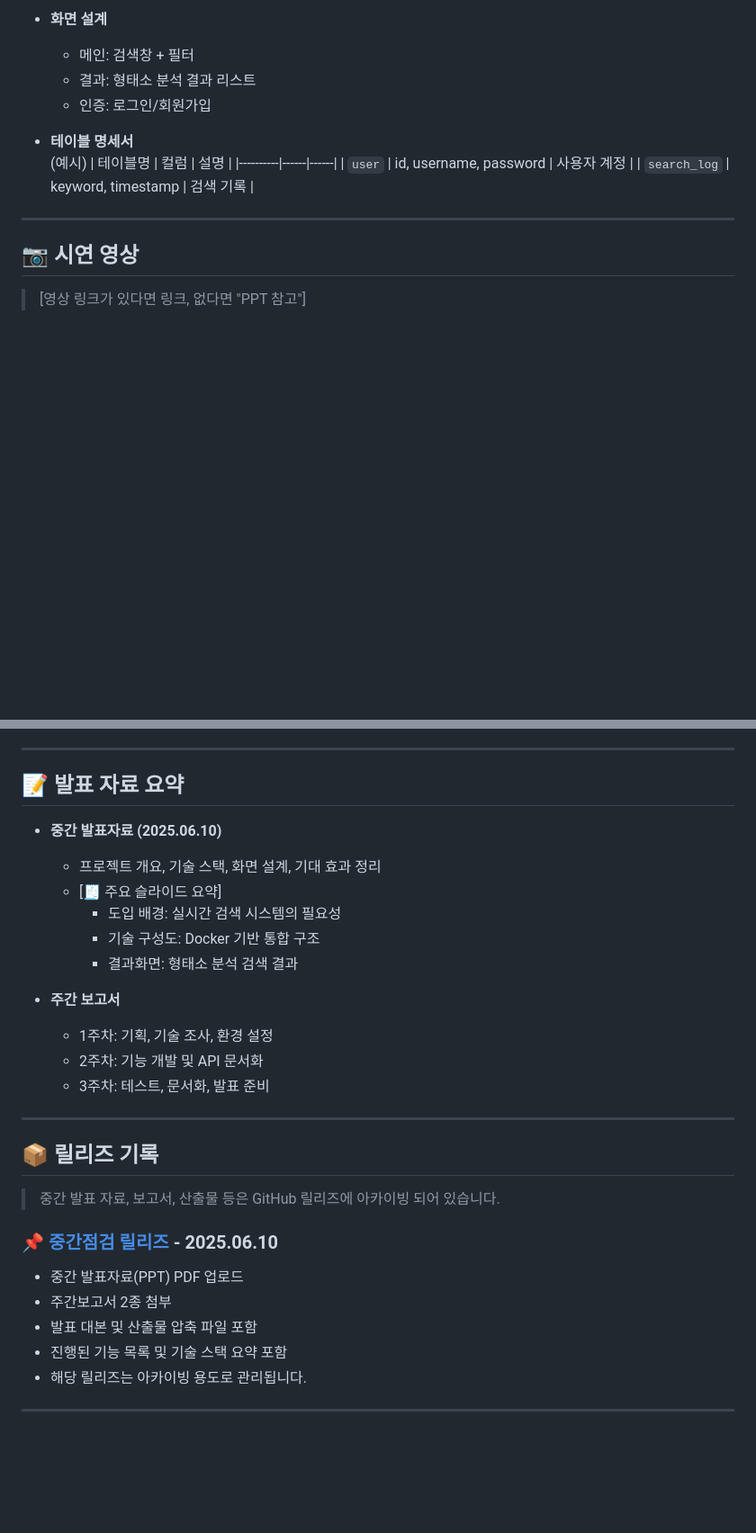
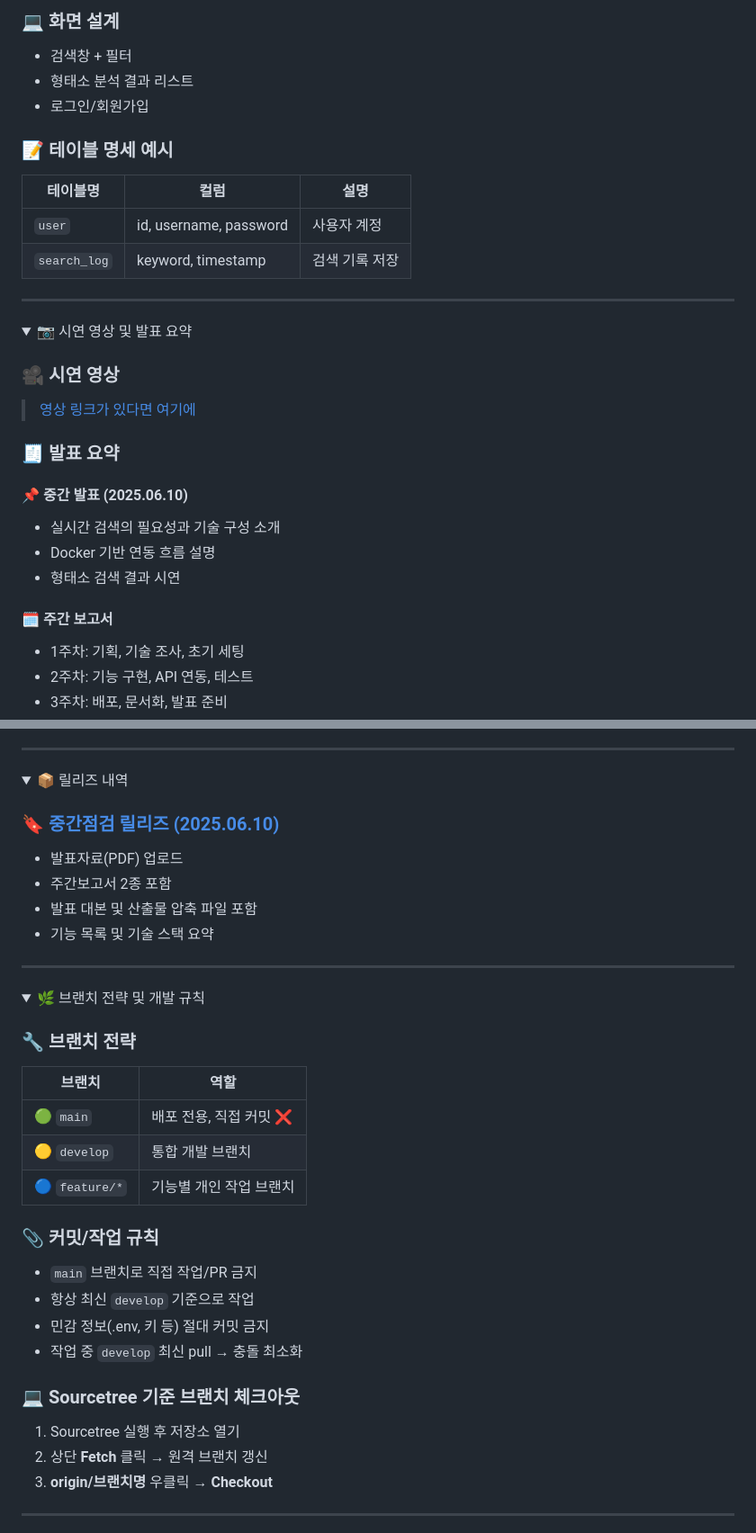
Before and after one commit to yuriuser126/ElasticSearch_pj5, a Markdown page: README.md, 2 parts joined by grey strips. Shown at 90% size. Rendered like a GitHub page; folded sections open; blank space fills up the shorter version.

```diff
--- a/README.md
+++ b/README.md
@@ -45,17 +41,35 @@
 
-- **화면 설계**
-  - 메인: 검색창 + 필터
-  - 결과: 형태소 분석 결과 리스트
-  - 인증: 로그인/회원가입
+### 💻 화면 설계
+- 검색창 + 필터
+- 형태소 분석 결과 리스트
+- 로그인/회원가입
 
-- **테이블 명세서**
-  (예시)
-  | 테이블명 | 컬럼 | 설명 |
-  |----------|------|------|
-  | `user` | id, username, password | 사용자 계정 |
-  | `search_log` | keyword, timestamp | 검색 기록 |
+### 📝 테이블 명세 예시
+
+| 테이블명 | 컬럼 | 설명 |
+|----------|------|------|
+| `user` | id, username, password | 사용자 계정 |
+| `search_log` | keyword, timestamp | 검색 기록 저장 |
+
+</details>
 
 ---
 
-## 📷 시연 영상
-> [영상 링크가 있다면 링크, 없다면 "PPT 참고"]
+<details>
+<summary>📷 시연 영상 및 발표 요약</summary>
+
+### 🎥 시연 영상
+> [영상 링크가 있다면 여기에](#)
+
+### 🧾 발표 요약
+
+#### 📌 중간 발표 (2025.06.10)
+- 실시간 검색의 필요성과 기술 구성 소개
+- Docker 기반 연동 흐름 설명
+- 형태소 검색 결과 시연
+
+#### 🗓️ 주간 보고서
+- 1주차: 기획, 기술 조사, 초기 세팅
+- 2주차: 기능 구현, API 연동, 테스트
+- 3주차: 배포, 문서화, 발표 준비
+
@@ -62,28 +77,39 @@
 
 ---
 
-## 📝 발표 자료 요약
-- **중간 발표자료 (2025.06.10)**
-  - 프로젝트 개요, 기술 스택, 화면 설계, 기대 효과 정리
-  - [🧾 주요 슬라이드 요약]
-    - 도입 배경: 실시간 검색 시스템의 필요성
-    - 기술 구성도: Docker 기반 통합 구조
-    - 결과화면: 형태소 분석 검색 결과
+<details>
+<summary>📦 릴리즈 내역</summary>
 
-- **주간 보고서**
-  - 1주차: 기획, 기술 조사, 환경 설정
-  - 2주차: 기능 개발 및 API 문서화
-  - 3주차: 테스트, 문서화, 발표 준비
+### 🔖 [중간점검 릴리즈 (2025.06.10)](https://github.com/yuriuser126/ElasticSearch_pj5/releases)
+
+- 발표자료(PDF) 업로드
+- 주간보고서 2종 포함
+- 발표 대본 및 산출물 압축 파일 포함
+- 기능 목록 및 기술 스택 요약
+
+</details>
 
 ---
 
+<details>
+<summary>🌿 브랜치 전략 및 개발 규칙</summary>
 
-## 📦 릴리즈 기록
-> 중간 발표 자료, 보고서, 산출물 등은 GitHub 릴리즈에 아카이빙 되어 있습니다.
-### 📌 [중간점검 릴리즈](https://github.com/yuriuser126/ElasticSearch_pj5/releases) - 2025.06.10
+### 🔧 브랜치 전략
 
-- 중간 발표자료(PPT) PDF 업로드
-- 주간보고서 2종 첨부
-- 발표 대본 및 산출물 압축 파일 포함
-- 진행된 기능 목록 및 기술 스택 요약 포함
-- 해당 릴리즈는 아카이빙 용도로 관리됩니다.
+| 브랜치 | 역할 |
+|--------|------|
+| 🟢 `main` | 배포 전용, 직접 커밋 ❌ |
+| 🟡 `develop` | 통합 개발 브랜치 |
+| 🔵 `feature/*` | 기능별 개인 작업 브랜치 |
+
+### 📎 커밋/작업 규칙
+- `main` 브랜치로 직접 작업/PR 금지
+- 항상 최신 `develop` 기준으로 작업
+- 민감 정보(.env, 키 등) 절대 커밋 금지
+- 작업 중 `develop` 최신 pull → 충돌 최소화
+
+### 💻 Sourcetree 기준 브랜치 체크아웃
+1. Sourcetree 실행 후 저장소 열기
+2. 상단 **Fetch** 클릭 → 원격 브랜치 갱신
+3. **origin/브랜치명** 우클릭 → **Checkout**
+
```
Also changed, not shown: other parts of README.md (+33 -59 lines).
